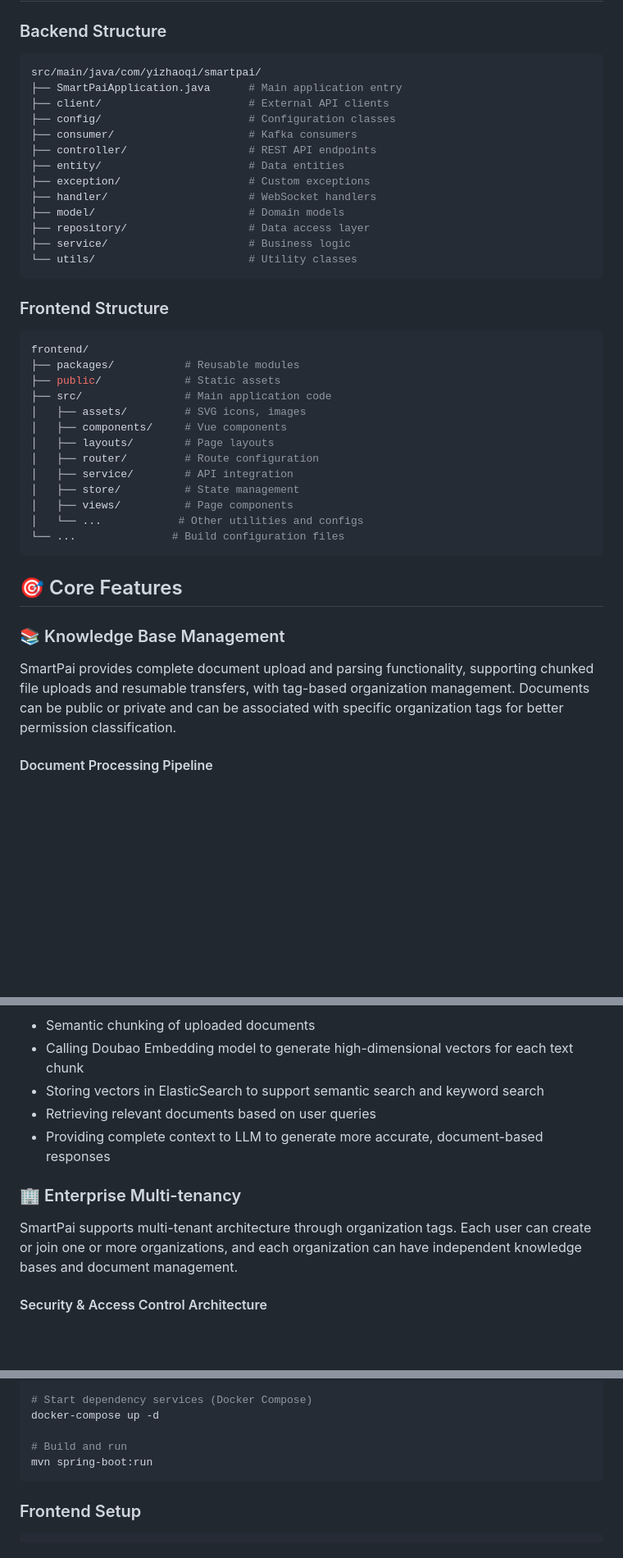
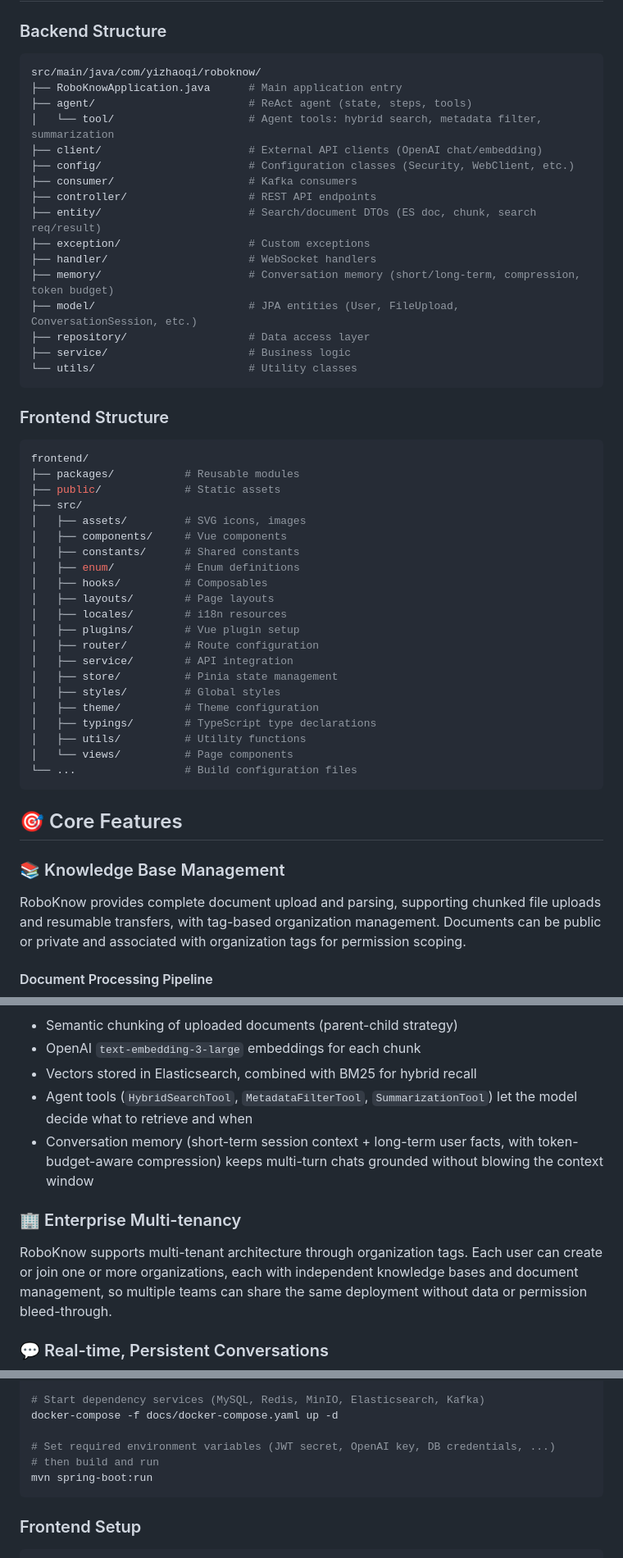
Before and after one commit to Automan1218/RoboKnow, a Markdown page: README.md, 3 parts joined by grey strips. Shown at 82% size. Rendered like a GitHub page; blank space fills up the shorter version.

````diff
--- a/README.md
+++ b/README.md
@@ -118,16 +114,19 @@ The system allows users to:
 ### Backend Structure
 
 ```bash
-src/main/java/com/yizhaoqi/smartpai/
-├── SmartPaiApplication.java      # Main application entry
-├── client/                       # External API clients
-├── config/                       # Configuration classes
+src/main/java/com/yizhaoqi/roboknow/
+├── RoboKnowApplication.java      # Main application entry
+├── agent/                        # ReAct agent (state, steps, tools)
+│   └── tool/                     # Agent tools: hybrid search, metadata filter, summarization
+├── client/                       # External API clients (OpenAI chat/embedding)
+├── config/                       # Configuration classes (Security, WebClient, etc.)
 ├── consumer/                     # Kafka consumers
 ├── controller/                   # REST API endpoints
-├── entity/                       # Data entities
+├── entity/                       # Search/document DTOs (ES doc, chunk, search req/result)
 ├── exception/                    # Custom exceptions
 ├── handler/                      # WebSocket handlers
-├── model/                        # Domain models
+├── memory/                       # Conversation memory (short/long-term, compression, token budget)
+├── model/                        # JPA entities (User, FileUpload, ConversationSession, etc.)
 ├── repository/                   # Data access layer
 ├── service/                      # Business logic
 └── utils/                        # Utility classes
@@ -139,23 +138,31 @@ src/main/java/com/yizhaoqi/smartpai/
 frontend/
 ├── packages/           # Reusable modules
 ├── public/             # Static assets
-├── src/                # Main application code
+├── src/
 │   ├── assets/         # SVG icons, images
 │   ├── components/     # Vue components
+│   ├── constants/      # Shared constants
+│   ├── enum/           # Enum definitions
+│   ├── hooks/          # Composables
 │   ├── layouts/        # Page layouts
+│   ├── locales/        # i18n resources
+│   ├── plugins/        # Vue plugin setup
 │   ├── router/         # Route configuration
 │   ├── service/        # API integration
-│   ├── store/          # State management
-│   ├── views/          # Page components
-│   └── ...            # Other utilities and configs
-└── ...               # Build configuration files
+│   ├── store/          # Pinia state management
+│   ├── styles/         # Global styles
+│   ├── theme/          # Theme configuration
+│   ├── typings/        # TypeScript type declarations
+│   ├── utils/          # Utility functions
+│   └── views/          # Page components
+└── ...                 # Build configuration files
 ```
 
 ## 🎯 Core Features
 
 ### 📚 Knowledge Base Management
 
-SmartPai provides complete document upload and parsing functionality, supporting chunked file uploads and resumable transfers, with tag-based organization management. Documents can be public or private and can be associated with specific organization tags for better permission classification.
+RoboKnow provides complete document upload and parsing, supporting chunked file uploads and resumable transfers, with tag-based organization management. Documents can be public or private and associated with organization tags for permission scoping.
 
 #### Document Processing Pipeline
 
@@ -225,14 +231,14 @@ sequenceDiagram
 ```
 
-- Semantic chunking of uploaded documents
-- Calling Doubao Embedding model to generate high-dimensional vectors for each text chunk
-- Storing vectors in ElasticSearch to support semantic search and keyword search
-- Retrieving relevant documents based on user queries
-- Providing complete context to LLM to generate more accurate, document-based responses
+- Semantic chunking of uploaded documents (parent-child strategy)
+- OpenAI `text-embedding-3-large` embeddings for each chunk
+- Vectors stored in Elasticsearch, combined with BM25 for hybrid recall
+- Agent tools (`HybridSearchTool`, `MetadataFilterTool`, `SummarizationTool`) let the model decide what to retrieve and when
+- Conversation memory (short-term session context + long-term user facts, with token-budget-aware compression) keeps multi-turn chats grounded without blowing the context window
 
 ### 🏢 Enterprise Multi-tenancy
 
-SmartPai supports multi-tenant architecture through organization tags. Each user can create or join one or more organizations, and each organization can have independent knowledge bases and document management.
+RoboKnow supports multi-tenant architecture through organization tags. Each user can create or join one or more organizations, each with independent knowledge bases and document management, so multiple teams can share the same deployment without data or permission bleed-through.
 
-#### Security & Access Control Architecture
+### 💬 Real-time, Persistent Conversations
 
@@ -446,8 +335,9 @@ cd smartpai
 
-# Start dependency services (Docker Compose)
-docker-compose up -d
+# Start dependency services (MySQL, Redis, MinIO, Elasticsearch, Kafka)
+docker-compose -f docs/docker-compose.yaml up -d
 
-# Build and run
+# Set required environment variables (JWT secret, OpenAI key, DB credentials, ...)
+# then build and run
 mvn spring-boot:run
 ```
 
````
Also changed, not shown: other parts of README.md (+53 -175 lines), README_cn.md (deleted, +0 -231 lines).
